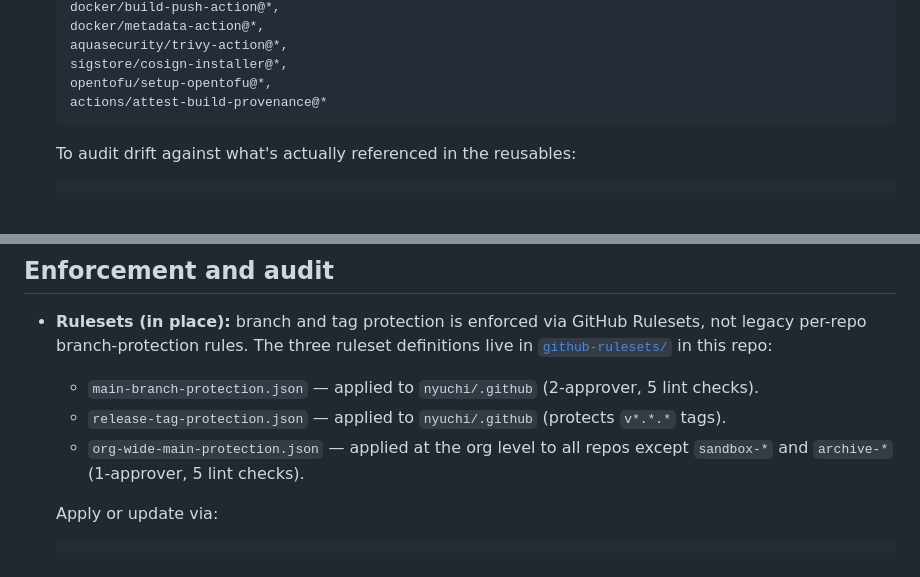
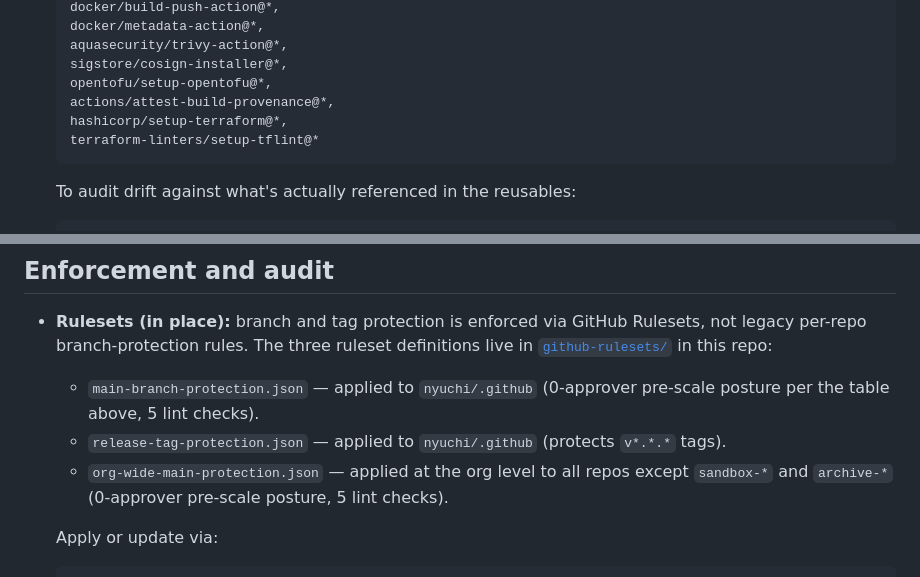
Before and after one commit to nyuchi/.github, a Markdown page: ORG_SETTINGS.md, 2 parts joined by grey strips. Rendered like a GitHub page; blank space fills up the shorter version.

````diff
--- a/ORG_SETTINGS.md
+++ b/ORG_SETTINGS.md
@@ -95,7 +95,9 @@ At **Settings → Actions → General**:
   aquasecurity/trivy-action@*,
   sigstore/cosign-installer@*,
   opentofu/setup-opentofu@*,
-  actions/attest-build-provenance@*
+  actions/attest-build-provenance@*,
+  hashicorp/setup-terraform@*,
+  terraform-linters/setup-tflint@*
   ```
 
   To audit drift against what's actually referenced in the
@@ -265,12 +267,12 @@ tokens.
   in this repo:
 
   - `main-branch-protection.json` — applied to `nyuchi/.github`
-    (2-approver, 5 lint checks).
+    (0-approver pre-scale posture per the table above, 5 lint checks).
   - `release-tag-protection.json` — applied to `nyuchi/.github`
     (protects `v*.*.*` tags).
   - `org-wide-main-protection.json` — applied at the org level to
-    all repos except `sandbox-*` and `archive-*` (1-approver, 5 lint
-    checks).
+    all repos except `sandbox-*` and `archive-*` (0-approver
+    pre-scale posture, 5 lint checks).
 
   Apply or update via:
 
````
Also changed, not shown: .github/PULL_REQUEST_TEMPLATE.md (+4 -3 lines), README.md (+3 -0 lines).
